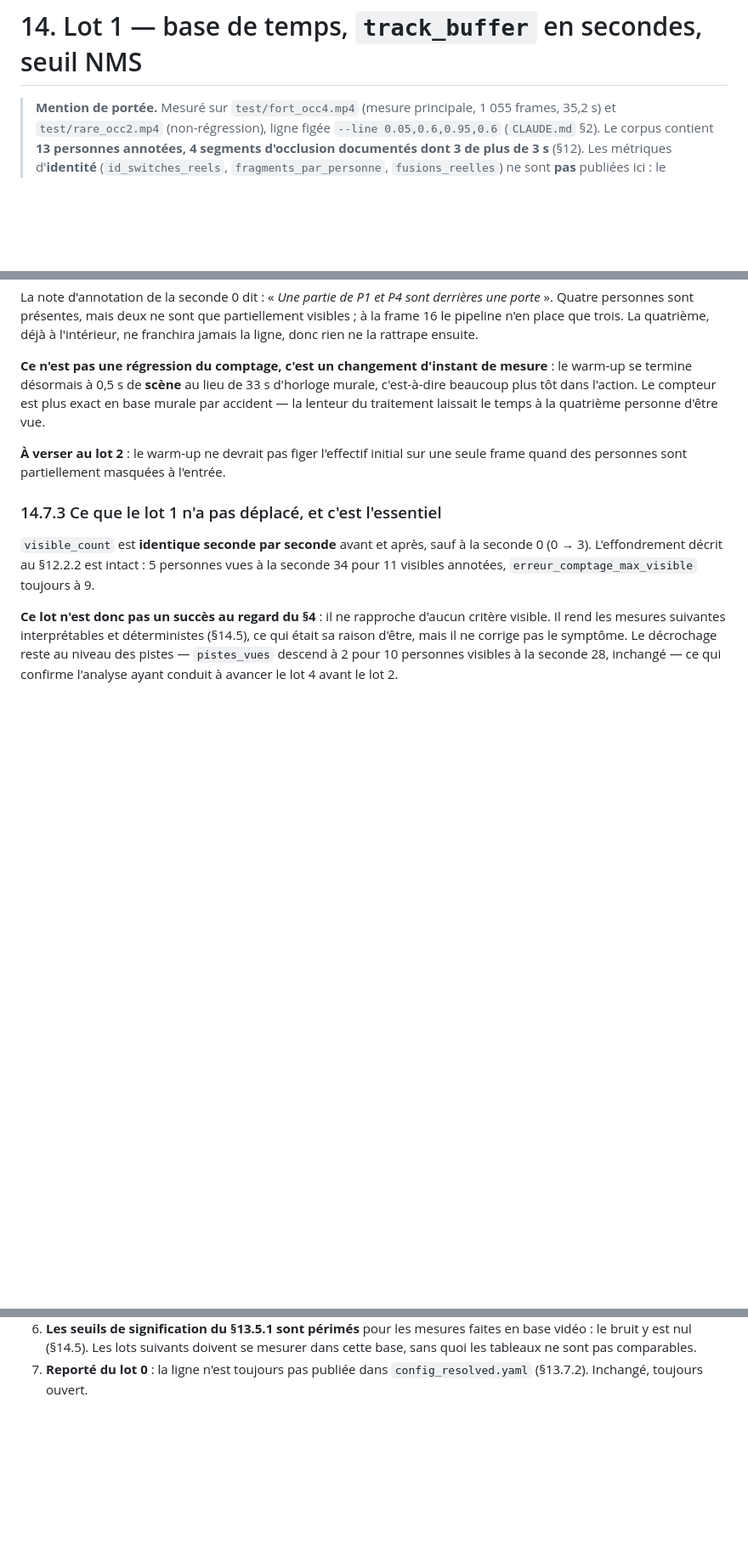
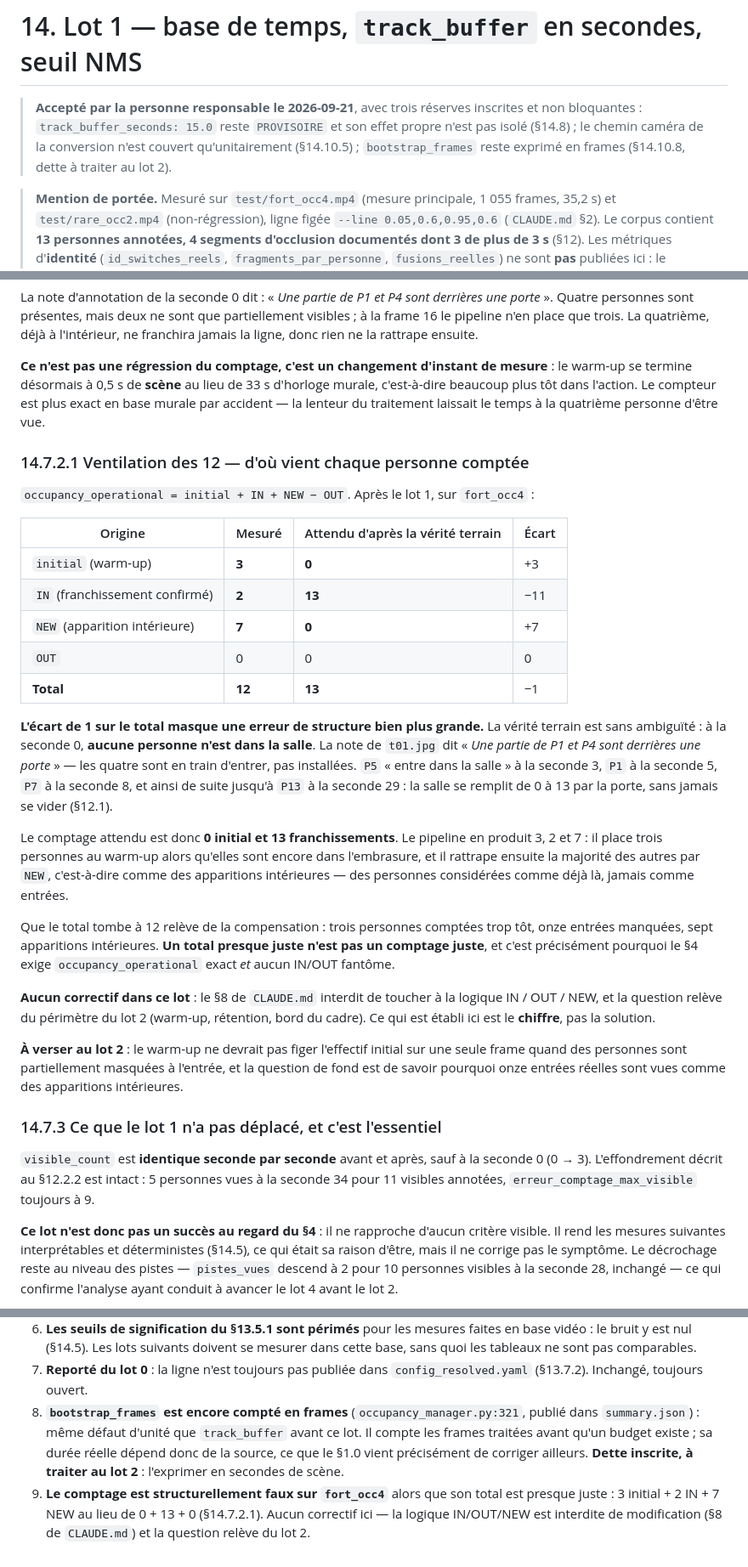
Before and after one commit to normanXCat/realtime-people-counting, a Markdown page: docs/correctif_occlusion.md, 3 parts joined by grey strips. Shown at 85% size. Rendered like a GitHub page; blank space fills up the shorter version.

Commit message:
docs: lot 1 accepté, réserves et dettes inscrites
- CLAUDE.md §0 : lot 1 « accepté » (5cc1c8e), et trois réserves non
  bloquantes inscrites : track_buffer_seconds PROVISOIRE dont l'effet propre
  n'est pas isolé, chemin caméra couvert unitairement seulement,
  bootstrap_frames encore en frames (dette, lot 2).
- §14.7.2.1 : ventilation des 12 personnes comptées — 3 initial + 2 IN +
  7 NEW contre 0 initial et 13 franchissements attendus. La vérité terrain
  est sans ambiguïté : la salle est VIDE à la seconde 0, la note de t01.jpg
  place P1 et P4 derrière une porte, en train d'entrer. Le total presque
  juste masque onze entrées vues comme des apparitions intérieures.
  Aucun correctif : la logique IN/OUT/NEW est interdite de modification
  (§8) et la question relève du lot 2.

Co-Authored-By: Claude Opus 5 <noreply@anthropic.com>

```diff
--- a/docs/correctif_occlusion.md
+++ b/docs/correctif_occlusion.md
@@ -1414,6 +1414,12 @@ Aucun test n'a été supprimé, aucun n'a été passé en `skip`.
 
 # 14. Lot 1 — base de temps, `track_buffer` en secondes, seuil NMS
 
+> **Accepté par la personne responsable le 2026-09-21**, avec trois réserves
+> inscrites et non bloquantes : `track_buffer_seconds: 15.0` reste `PROVISOIRE`
+> et son effet propre n'est pas isolé (§14.8) ; le chemin caméra de la
+> conversion n'est couvert qu'unitairement (§14.10.5) ; `bootstrap_frames`
+> reste exprimé en frames (§14.10.8, dette à traiter au lot 2).
+
 > **Mention de portée.** Mesuré sur `test/fort_occ4.mp4` (mesure principale,
 > 1 055 frames, 35,2 s) et `test/rare_occ2.mp4` (non-régression), ligne figée
 > `--line 0.05,0.6,0.95,0.6` (`CLAUDE.md` §2). Le corpus contient **13
@@ -1761,8 +1767,47 @@ mesure** : le warm-up se termine désormais à 0,5 s de **scène** au lieu de
 compteur est plus exact en base murale par accident — la lenteur du traitement
 laissait le temps à la quatrième personne d'être vue.
 
+### 14.7.2.1 Ventilation des 12 — d'où vient chaque personne comptée
+
+`occupancy_operational = initial + IN + NEW − OUT`. Après le lot 1, sur
+`fort_occ4` :
+
+| Origine | Mesuré | Attendu d'après la vérité terrain | Écart |
+|---|---|---|---|
+| `initial` (warm-up) | **3** | **0** | +3 |
+| `IN` (franchissement confirmé) | **2** | **13** | −11 |
+| `NEW` (apparition intérieure) | **7** | **0** | +7 |
+| `OUT` | 0 | 0 | 0 |
+| **Total** | **12** | **13** | −1 |
+
+**L'écart de 1 sur le total masque une erreur de structure bien plus grande.**
+La vérité terrain est sans ambiguïté : à la seconde 0, **aucune personne n'est
+dans la salle**. La note de `t01.jpg` dit « *Une partie de P1 et P4 sont
+derrières une porte* » — les quatre sont en train d'entrer, pas installées.
+`P5` « entre dans la salle » à la seconde 3, `P1` à la seconde 5, `P7` à la
+seconde 8, et ainsi de suite jusqu'à `P13` à la seconde 29 : la salle se
+remplit de 0 à 13 par la porte, sans jamais se vider (§12.1).
+
+Le comptage attendu est donc **0 initial et 13 franchissements**. Le pipeline
+en produit 3, 2 et 7 : il place trois personnes au warm-up alors qu'elles sont
+encore dans l'embrasure, et il rattrape ensuite la majorité des autres par
+`NEW`, c'est-à-dire comme des apparitions intérieures — des personnes
+considérées comme déjà là, jamais comme entrées.
+
+Que le total tombe à 12 relève de la compensation : trois personnes comptées
+trop tôt, onze entrées manquées, sept apparitions intérieures. **Un total
+presque juste n'est pas un comptage juste**, et c'est précisément pourquoi le
+§4 exige `occupancy_operational` exact *et* aucun IN/OUT fantôme.
+
+**Aucun correctif dans ce lot** : le §8 de `CLAUDE.md` interdit de toucher à la
+logique IN / OUT / NEW, et la question relève du périmètre du lot 2 (warm-up,
+rétention, bord du cadre). Ce qui est établi ici est le **chiffre**, pas la
+solution.
+
 **À verser au lot 2** : le warm-up ne devrait pas figer l'effectif initial sur
-une seule frame quand des personnes sont partiellement masquées à l'entrée.
+une seule frame quand des personnes sont partiellement masquées à l'entrée, et
+la question de fond est de savoir pourquoi onze entrées réelles sont vues comme
+des apparitions intérieures.
 
 ### 14.7.3 Ce que le lot 1 n'a pas déplacé, et c'est l'essentiel
 
@@ -1842,3 +1887,13 @@ reste sur stderr, dans les logs, et la base retenue est publiée dans
    se mesurer dans cette base, sans quoi les tableaux ne sont pas comparables.
 7. **Reporté du lot 0** : la ligne n'est toujours pas publiée dans
    `config_resolved.yaml` (§13.7.2). Inchangé, toujours ouvert.
+8. **`bootstrap_frames` est encore compté en frames** (`occupancy_manager.py:321`,
+   publié dans `summary.json`) : même défaut d'unité que `track_buffer` avant ce
+   lot. Il compte les frames traitées avant qu'un budget existe ; sa durée réelle
+   dépend donc de la source, ce que le §1.0 vient précisément de corriger
+   ailleurs. **Dette inscrite, à traiter au lot 2** : l'exprimer en secondes de
+   scène.
+9. **Le comptage est structurellement faux sur `fort_occ4`** alors que son total
+   est presque juste : 3 initial + 2 IN + 7 NEW au lieu de 0 + 13 + 0
+   (§14.7.2.1). Aucun correctif ici — la logique IN/OUT/NEW est interdite de
+   modification (§8 de `CLAUDE.md`) et la question relève du lot 2.
```
Also changed, not shown: CLAUDE.md (+20 -1 lines).
